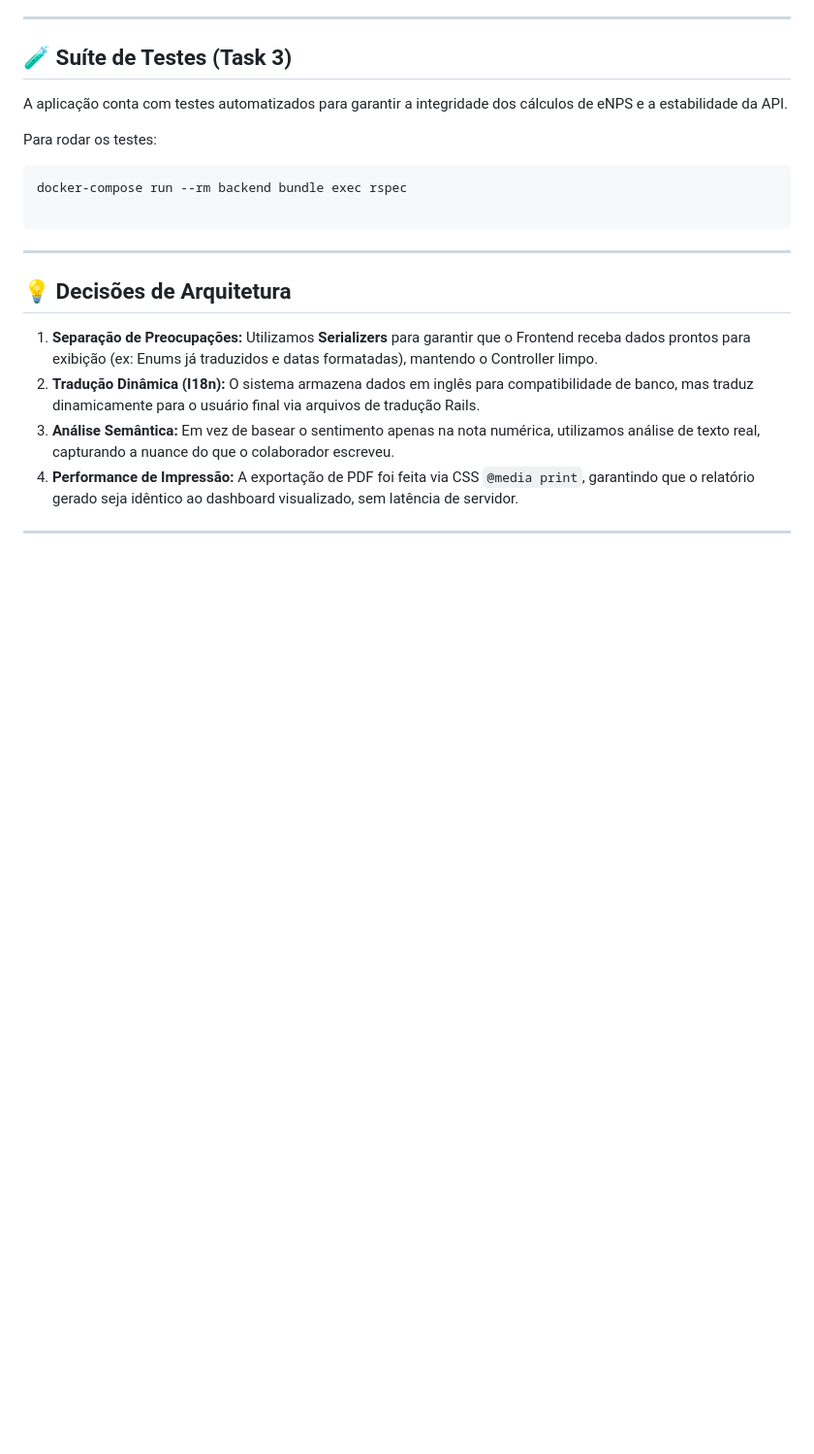
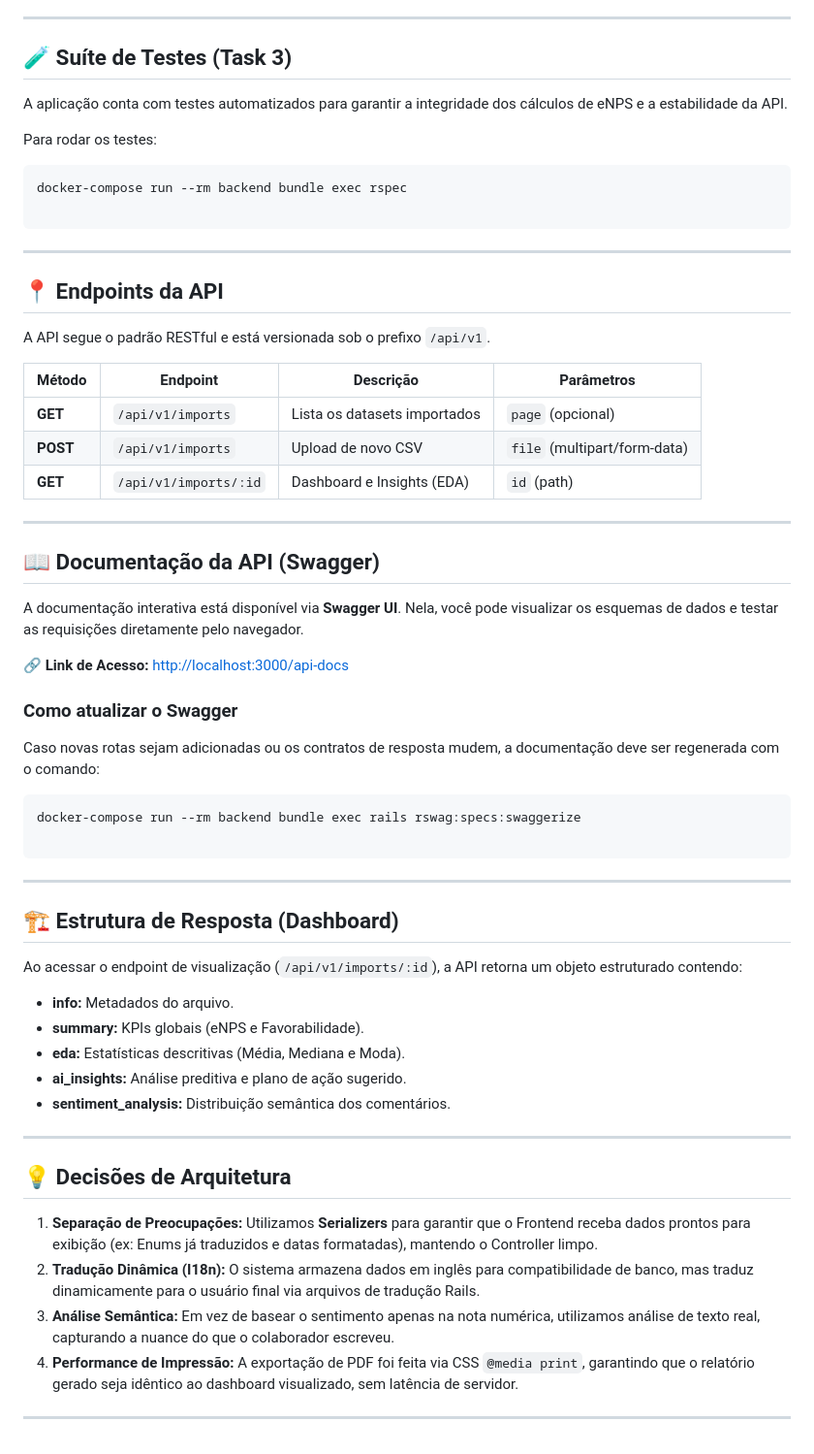
Before and after one commit to brunoschumacherf/tech_playground, a Markdown page: README.md, the part around the change. Shown at 97% size. Rendered like a GitHub page; blank space fills up the shorter version.

Commit message:
feat(13): Update readme

````diff
--- a/README.md
+++ b/README.md
@@ -75,6 +75,48 @@ docker-compose run --rm backend bundle exec rspec
 
 ---
 
+## 📍 Endpoints da API
+
+A API segue o padrão RESTful e está versionada sob o prefixo `/api/v1`.
+
+| Método | Endpoint | Descrição | Parâmetros |
+| --- | --- | --- | --- |
+| **GET** | `/api/v1/imports` | Lista os datasets importados | `page` (opcional) |
+| **POST** | `/api/v1/imports` | Upload de novo CSV | `file` (multipart/form-data) |
+| **GET** | `/api/v1/imports/:id` | Dashboard e Insights (EDA) | `id` (path) |
+
+---
+
+## 📖 Documentação da API (Swagger)
+
+A documentação interativa está disponível via **Swagger UI**. Nela, você pode visualizar os esquemas de dados e testar as requisições diretamente pelo navegador.
+
+🔗 **Link de Acesso:** [http://localhost:3000/api-docs](https://www.google.com/search?q=http://localhost:3000/api-docs)
+
+### Como atualizar o Swagger
+
+Caso novas rotas sejam adicionadas ou os contratos de resposta mudem, a documentação deve ser regenerada com o comando:
+
+```bash
+docker-compose run --rm backend bundle exec rails rswag:specs:swaggerize
+
+```
+
+---
+
+## 🏗️ Estrutura de Resposta (Dashboard)
+
+Ao acessar o endpoint de visualização (`/api/v1/imports/:id`), a API retorna um objeto estruturado contendo:
+
+* **info:** Metadados do arquivo.
+* **summary:** KPIs globais (eNPS e Favorabilidade).
+* **eda:** Estatísticas descritivas (Média, Mediana e Moda).
+* **ai_insights:** Análise preditiva e plano de ação sugerido.
+* **sentiment_analysis:** Distribuição semântica dos comentários.
+
+---
+
+
 ## 💡 Decisões de Arquitetura
 
 1. **Separação de Preocupações:** Utilizamos **Serializers** para garantir que o Frontend receba dados prontos para exibição (ex: Enums já traduzidos e datas formatadas), mantendo o Controller limpo.
````
